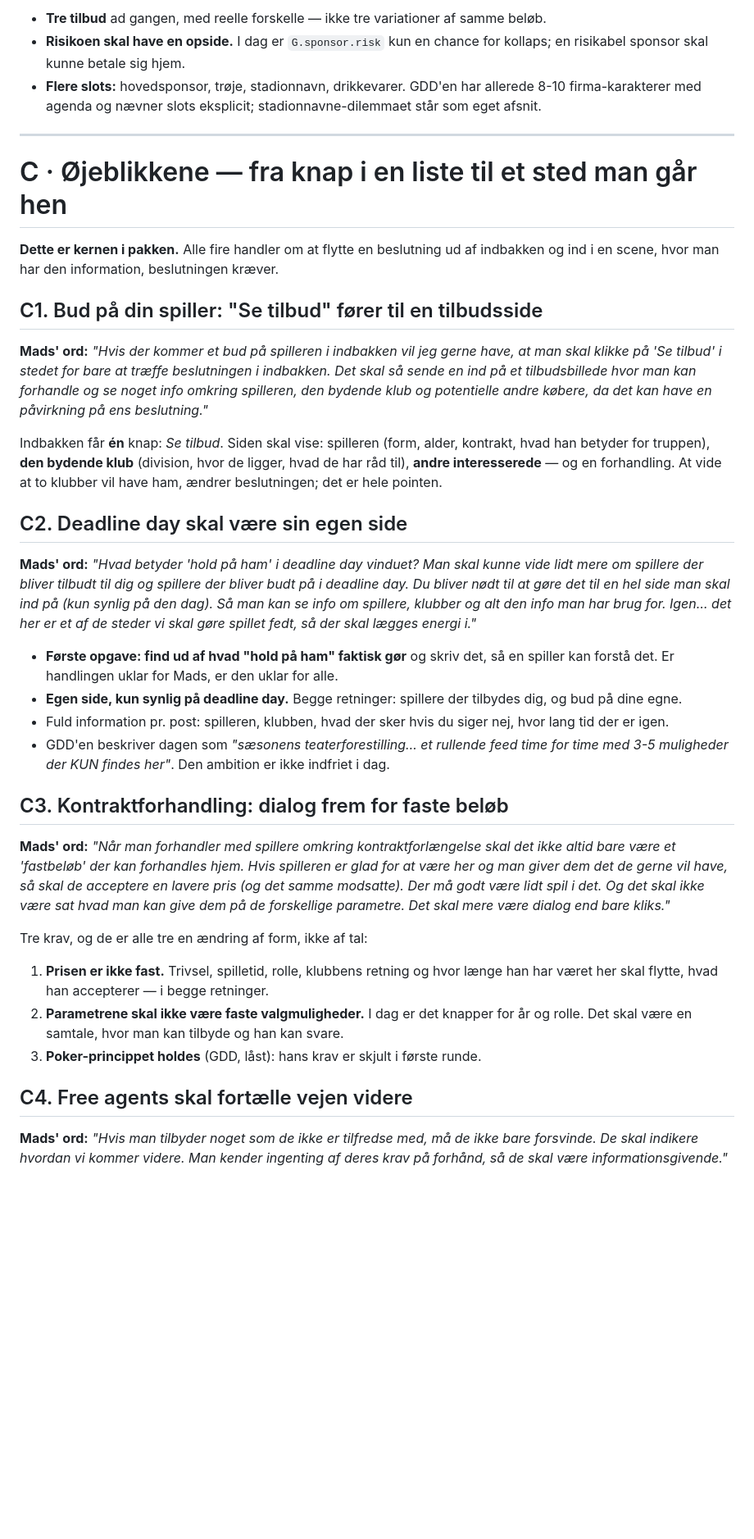
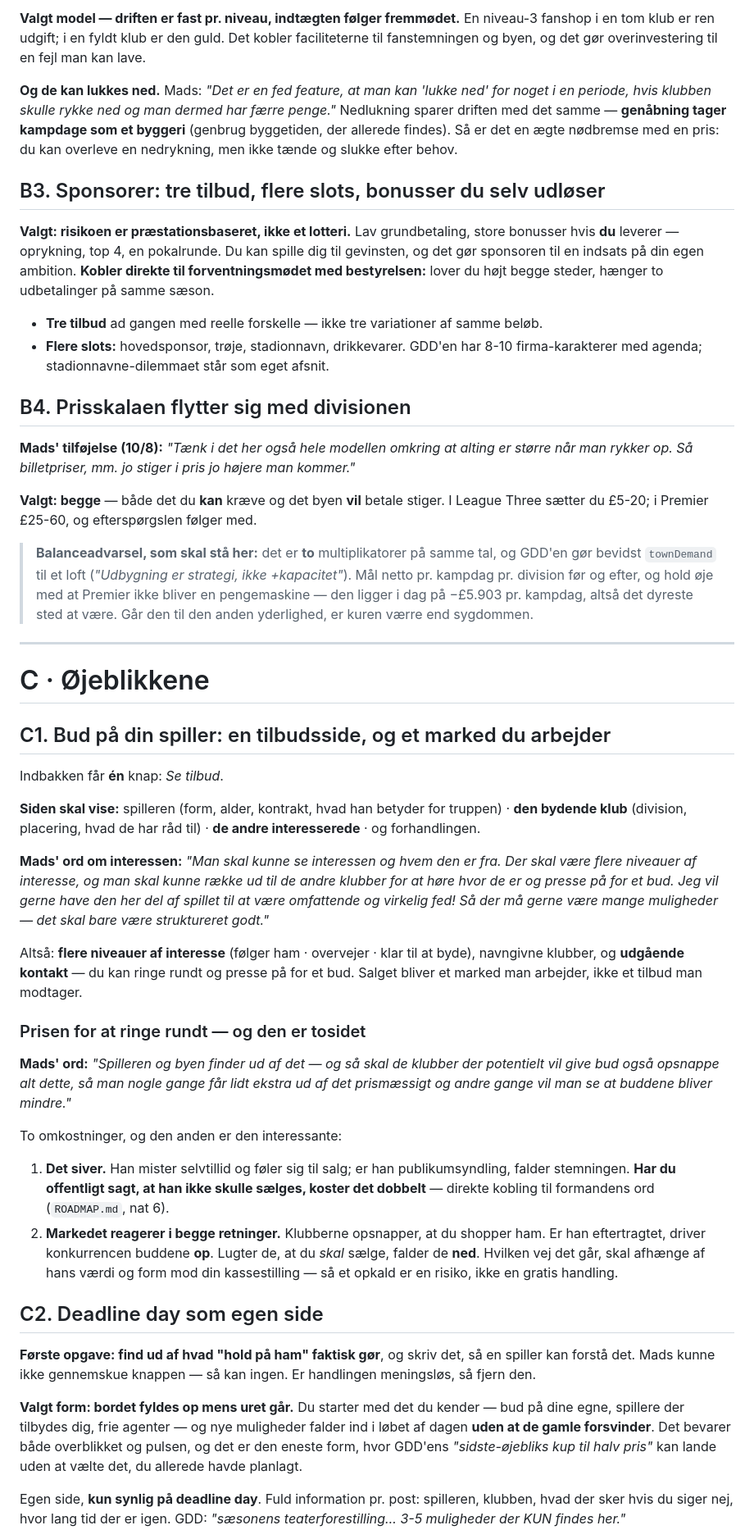
Before and after one commit to MadsfOrskov/football-tycoon-club-owner, a Markdown page: WORKPLAN-OEJEBLIKKE.md, the part around one of its changes. Shown at 82% size. Rendered like a GitHub page; blank space fills up the shorter version.

```diff
--- a/WORKPLAN-OEJEBLIKKE.md
+++ b/WORKPLAN-OEJEBLIKKE.md
@@ -42,40 +44,51 @@ I dag er `G.fac` binære flag (`{shop:0,pub:0,screen:0,clinic:0,training:0,basic
 
-- **Tre tilbud** ad gangen, med reelle forskelle — ikke tre variationer af samme beløb.
-- **Risikoen skal have en opside.** I dag er `G.sponsor.risk` kun en chance for kollaps; en risikabel sponsor skal kunne betale sig hjem.
-- **Flere slots:** hovedsponsor, trøje, stadionnavn, drikkevarer. GDD'en har allerede 8-10 firma-karakterer med agenda og nævner slots eksplicit; stadionnavne-dilemmaet står som eget afsnit.
+**Valgt model — driften er fast pr. niveau, indtægten følger fremmødet.** En niveau-3 fanshop i en tom klub er ren udgift; i en fyldt klub er den guld. Det kobler faciliteterne til fanstemningen og byen, og det gør overinvestering til en fejl man kan lave.
+
+**Og de kan lukkes ned.** Mads: *"Det er en fed feature, at man kan 'lukke ned' for noget i en periode, hvis klubben skulle rykke ned og man dermed har færre penge."* Nedlukning sparer driften med det samme — **genåbning tager kampdage som et byggeri** (genbrug byggetiden, der allerede findes). Så er det en ægte nødbremse med en pris: du kan overleve en nedrykning, men ikke tænde og slukke efter behov.
+
+## B3. Sponsorer: tre tilbud, flere slots, bonusser du selv udløser
+
+**Valgt: risikoen er præstationsbaseret, ikke et lotteri.** Lav grundbetaling, store bonusser hvis **du** leverer — oprykning, top 4, en pokalrunde. Du kan spille dig til gevinsten, og det gør sponsoren til en indsats på din egen ambition. **Kobler direkte til forventningsmødet med bestyrelsen:** lover du højt begge steder, hænger to udbetalinger på samme sæson.
+
+- **Tre tilbud** ad gangen med reelle forskelle — ikke tre variationer af samme beløb.
+- **Flere slots:** hovedsponsor, trøje, stadionnavn, drikkevarer. GDD'en har 8-10 firma-karakterer med agenda; stadionnavne-dilemmaet står som eget afsnit.
+
+## B4. Prisskalaen flytter sig med divisionen
+
+**Mads' tilføjelse (10/8):** *"Tænk i det her også hele modellen omkring at alting er større når man rykker op. Så billetpriser, mm. jo stiger i pris jo højere man kommer."*
+
+**Valgt: begge** — både det du **kan** kræve og det byen **vil** betale stiger. I League Three sætter du £5-20; i Premier £25-60, og efterspørgslen følger med.
+
+> **Balanceadvarsel, som skal stå her:** det er **to** multiplikatorer på samme tal, og GDD'en gør bevidst `townDemand` til et loft (*"Udbygning er strategi, ikke +kapacitet"*). Mål netto pr. kampdag pr. division før og efter, og hold øje med at Premier ikke bliver en pengemaskine — den ligger i dag på −£5.903 pr. kampdag, altså det dyreste sted at være. Går den til den anden yderlighed, er kuren værre end sygdommen.
 
 ---
 
-# C · Øjeblikkene — fra knap i en liste til et sted man går hen
+# C · Øjeblikkene
 
-**Dette er kernen i pakken.** Alle fire handler om at flytte en beslutning ud af indbakken og ind i en scene, hvor man har den information, beslutningen kræver.
+## C1. Bud på din spiller: en tilbudsside, og et marked du arbejder
 
-## C1. Bud på din spiller: "Se tilbud" fører til en tilbudsside
+Indbakken får **én** knap: *Se tilbud*.
 
-**Mads' ord:** *"Hvis der kommer et bud på spilleren i indbakken vil jeg gerne have, at man skal klikke på 'Se tilbud' i stedet for bare at træffe beslutningen i indbakken. Det skal så sende en ind på et tilbudsbillede hvor man kan forhandle og se noget info omkring spilleren, den bydende klub og potentielle andre købere, da det kan have en påvirkning på ens beslutning."*
+**Siden skal vise:** spilleren (form, alder, kontrakt, hvad han betyder for truppen) · **den bydende klub** (division, placering, hvad de har råd til) · **de andre interesserede** · og forhandlingen.
 
-Indbakken får **én** knap: *Se tilbud*. Siden skal vise: spilleren (form, alder, kontrakt, hvad han betyder for truppen), **den bydende klub** (division, hvor de ligger, hvad de har råd til), **andre interesserede** — og en forhandling. At vide at to klubber vil have ham, ændrer beslutningen; det er hele pointen.
+**Mads' ord om interessen:** *"Man skal kunne se interessen og hvem den er fra. Der skal være flere niveauer af interesse, og man skal kunne række ud til de andre klubber for at høre hvor de er og presse på for et bud. Jeg vil gerne have den her del af spillet til at være omfattende og virkelig fed! Så der må gerne være mange muligheder — det skal bare være struktureret godt."*
 
-## C2. Deadline day skal være sin egen side
+Altså: **flere niveauer af interesse** (følger ham · overvejer · klar til at byde), navngivne klubber, og **udgående kontakt** — du kan ringe rundt og presse på for et bud. Salget bliver et marked man arbejder, ikke et tilbud man modtager.
 
-**Mads' ord:** *"Hvad betyder 'hold på ham' i deadline day vinduet? Man skal kunne vide lidt mere om spillere der bliver tilbudt til dig og spillere der bliver budt på i deadline day. Du bliver nødt til at gøre det til en hel side man skal ind på (kun synlig på den dag). Så man kan se info om spillere, klubber og alt den info man har brug for. Igen… det her er et af de steder vi skal gøre spillet fedt, så der skal lægges energi i."*
+### Prisen for at ringe rundt — og den er tosidet
 
-- **Første opgave: find ud af hvad "hold på ham" faktisk gør** og skriv det, så en spiller kan forstå det. Er handlingen uklar for Mads, er den uklar for alle.
-- **Egen side, kun synlig på deadline day.** Begge retninger: spillere der tilbydes dig, og bud på dine egne.
-- Fuld information pr. post: spilleren, klubben, hvad der sker hvis du siger nej, hvor lang tid der er igen.
-- GDD'en beskriver dagen som *"sæsonens teaterforestilling… et rullende feed time for time med 3-5 muligheder der KUN findes her"*. Den ambition er ikke indfriet i dag.
+**Mads' ord:** *"Spilleren og byen finder ud af det — og så skal de klubber der potentielt vil give bud også opsnappe alt dette, så man nogle gange får lidt ekstra ud af det prismæssigt og andre gange vil man se at buddene bliver mindre."*
 
-## C3. Kontraktforhandling: dialog frem for faste beløb
+To omkostninger, og den anden er den interessante:
 
-**Mads' ord:** *"Når man forhandler med spillere omkring kontraktforlængelse skal det ikke altid bare være et 'fastbeløb' der kan forhandles hjem. Hvis spilleren er glad for at være her og man giver dem det de gerne vil have, så skal de acceptere en lavere pris (og det samme modsatte). Der må godt være lidt spil i det. Og det skal ikke være sat hvad man kan give dem på de forskellige parametre. Det skal mere være dialog end bare kliks."*
+1. **Det siver.** Han mister selvtillid og føler sig til salg; er han publikumsyndling, falder stemningen. **Har du offentligt sagt, at han ikke skulle sælges, koster det dobbelt** — direkte kobling til formandens ord (`ROADMAP.md`, nat 6).
+2. **Markedet reagerer i begge retninger.** Klubberne opsnapper, at du shopper ham. Er han eftertragtet, driver konkurrencen buddene **op**. Lugter de, at du *skal* sælge, falder de **ned**. Hvilken vej det går, skal afhænge af hans værdi og form mod din kassestilling — så et opkald er en risiko, ikke en gratis handling.
 
-Tre krav, og de er alle tre en ændring af form, ikke af tal:
+## C2. Deadline day som egen side
 
-1. **Prisen er ikke fast.** Trivsel, spilletid, rolle, klubbens retning og hvor længe han har været her skal flytte, hvad han accepterer — i begge retninger.
-2. **Parametrene skal ikke være faste valgmuligheder.** I dag er det knapper for år og rolle. Det skal være en samtale, hvor man kan tilbyde og han kan svare.
-3. **Poker-princippet holdes** (GDD, låst): hans krav er skjult i første runde.
+**Første opgave: find ud af hvad "hold på ham" faktisk gør**, og skriv det, så en spiller kan forstå det. Mads kunne ikke gennemskue knappen — så kan ingen. Er handlingen meningsløs, så fjern den.
 
-## C4. Free agents skal fortælle vejen videre
+**Valgt form: bordet fyldes op mens uret går.** Du starter med det du kender — bud på dine egne, spillere der tilbydes dig, frie agenter — og nye muligheder falder ind i løbet af dagen **uden at de gamle forsvinder**. Det bevarer både overblikket og pulsen, og det er den eneste form, hvor GDD'ens *"sidste-øjebliks kup til halv pris"* kan lande uden at vælte det, du allerede havde planlagt.
 
-**Mads' ord:** *"Hvis man tilbyder noget som de ikke er tilfredse med, må de ikke bare forsvinde. De skal indikere hvordan vi kommer videre. Man kender ingenting af deres krav på forhånd, så de skal være informationsgivende."*
+Egen side, **kun synlig på deadline day**. Fuld information pr. post: spilleren, klubben, hvad der sker hvis du siger nej, hvor lang tid der er igen. GDD: *"sæsonens teaterforestilling… 3-5 muligheder der KUN findes her."*
 
```
Also changed, not shown: other parts of WORKPLAN-OEJEBLIKKE.md (+49 -29 lines).
